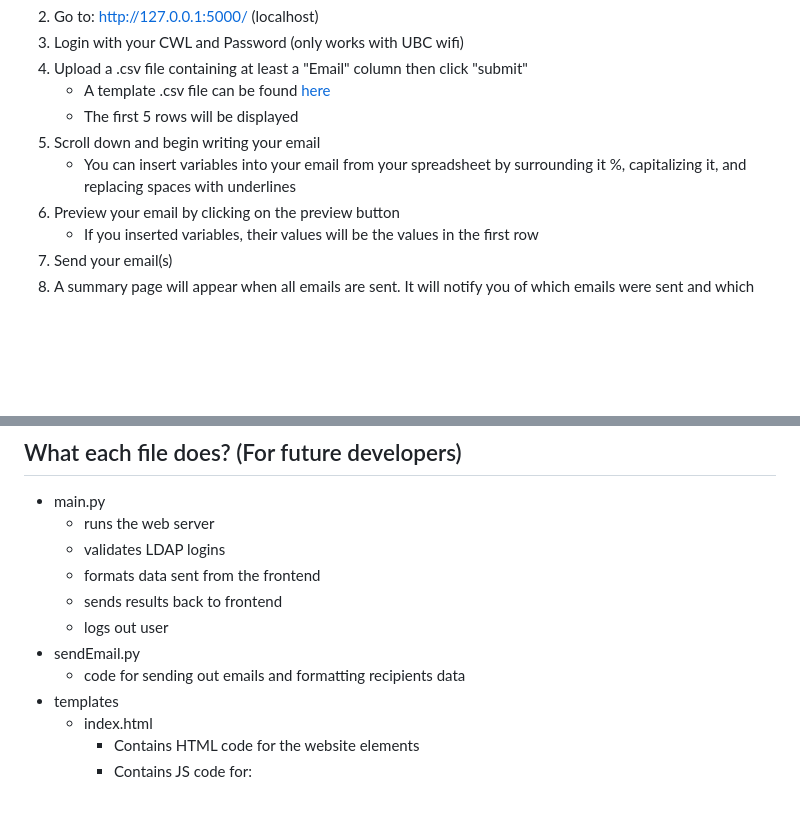
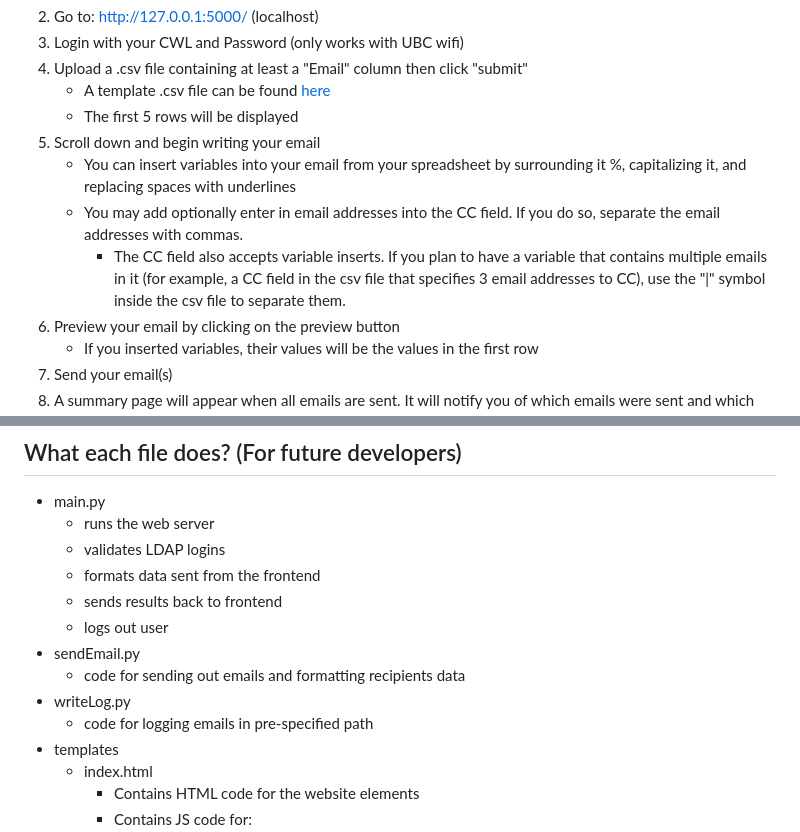
Before and after one commit to UBC-LFS/lfs-mass-mailer-flask, a Markdown page: README.md, 2 parts joined by grey strips. GitHub-like rendering; blank space fills up the shorter version.

Commit message:
updated readme with CC info

```diff
--- a/README.md
+++ b/README.md
@@ -55,6 +55,8 @@ python main.py
     - The first 5 rows will be displayed
 5. Scroll down and begin writing your email
     - You can insert variables into your email from your spreadsheet by surrounding it %, capitalizing it, and replacing spaces with underlines
+    - You may add optionally enter in email addresses into the CC field. If you do so, separate the email addresses with commas.
+        - The CC field also accepts variable inserts. If you plan to have a variable that contains multiple emails in it (for example, a CC field in the csv file that specifies 3 email addresses to CC), use the "|" symbol inside the csv file to separate them.
 6. Preview your email by clicking on the preview button
     - If you inserted variables, their values will be the values in the first row
 7. Send your email(s)
@@ -69,6 +71,8 @@ python main.py
     - logs out user
 - sendEmail.py
     - code for sending out emails and formatting recipients data
+- writeLog.py
+    - code for logging emails in pre-specified path
 - templates
     - index.html
         - Contains HTML code for the website elements
```
